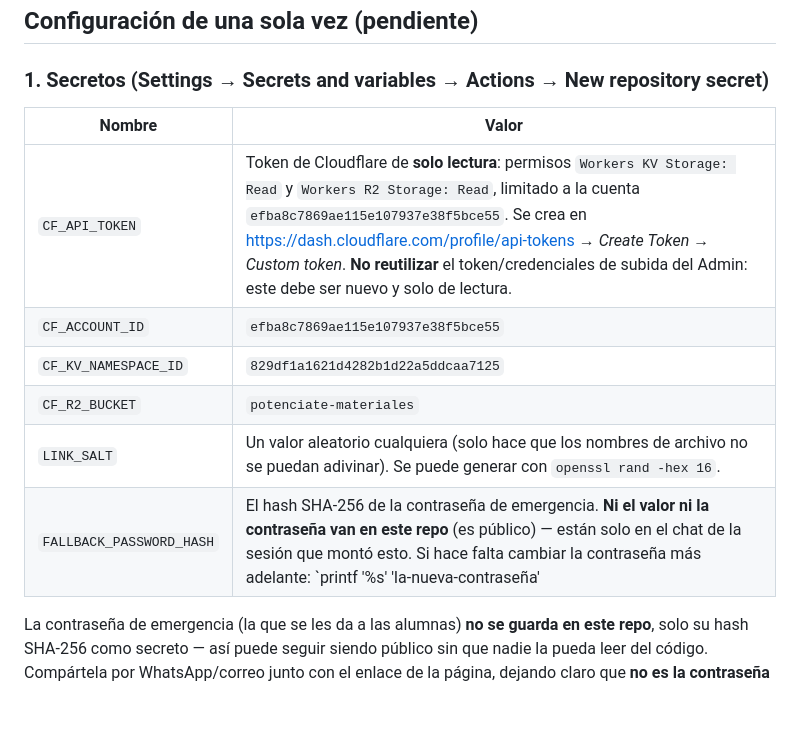
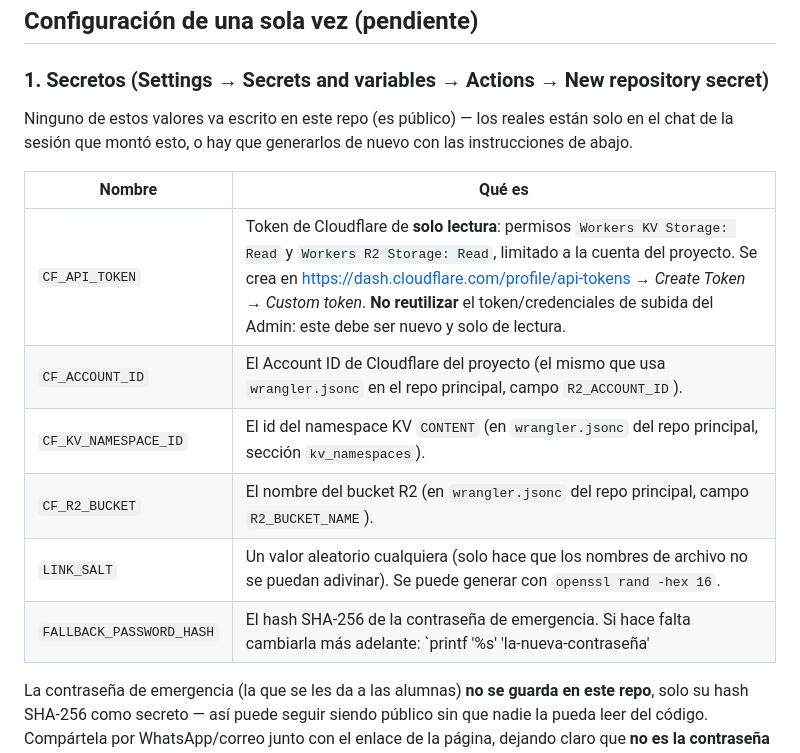
Before and after one commit to ptpotenciate/potenciate-respaldo, a Markdown page: README.md, the part around the change. Drawn GitHub-style; blank space fills up the shorter version.

Commit message:
No publicar identificadores de infraestructura en el README

```diff
--- a/README.md
+++ b/README.md
@@ -24,14 +24,18 @@ falta terminal ni ordenador.
 
 ### 1. Secretos (Settings → Secrets and variables → Actions → New repository secret)
 
-| Nombre | Valor |
+Ninguno de estos valores va escrito en este repo (es público) — los reales
+están solo en el chat de la sesión que montó esto, o hay que generarlos de
+nuevo con las instrucciones de abajo.
+
+| Nombre | Qué es |
 |---|---|
-| `CF_API_TOKEN` | Token de Cloudflare de **solo lectura**: permisos `Workers KV Storage: Read` y `Workers R2 Storage: Read`, limitado a la cuenta `efba8c7869ae115e107937e38f5bce55`. Se crea en https://dash.cloudflare.com/profile/api-tokens → *Create Token* → *Custom token*. **No reutilizar** el token/credenciales de subida del Admin: este debe ser nuevo y solo de lectura. |
-| `CF_ACCOUNT_ID` | `efba8c7869ae115e107937e38f5bce55` |
-| `CF_KV_NAMESPACE_ID` | `829df1a1621d4282b1d22a5ddcaa7125` |
-| `CF_R2_BUCKET` | `potenciate-materiales` |
+| `CF_API_TOKEN` | Token de Cloudflare de **solo lectura**: permisos `Workers KV Storage: Read` y `Workers R2 Storage: Read`, limitado a la cuenta del proyecto. Se crea en https://dash.cloudflare.com/profile/api-tokens → *Create Token* → *Custom token*. **No reutilizar** el token/credenciales de subida del Admin: este debe ser nuevo y solo de lectura. |
+| `CF_ACCOUNT_ID` | El Account ID de Cloudflare del proyecto (el mismo que usa `wrangler.jsonc` en el repo principal, campo `R2_ACCOUNT_ID`). |
+| `CF_KV_NAMESPACE_ID` | El id del namespace KV `CONTENT` (en `wrangler.jsonc` del repo principal, sección `kv_namespaces`). |
+| `CF_R2_BUCKET` | El nombre del bucket R2 (en `wrangler.jsonc` del repo principal, campo `R2_BUCKET_NAME`). |
 | `LINK_SALT` | Un valor aleatorio cualquiera (solo hace que los nombres de archivo no se puedan adivinar). Se puede generar con `openssl rand -hex 16`. |
-| `FALLBACK_PASSWORD_HASH` | El hash SHA-256 de la contraseña de emergencia. **Ni el valor ni la contraseña van en este repo** (es público) — están solo en el chat de la sesión que montó esto. Si hace falta cambiar la contraseña más adelante: `printf '%s' 'la-nueva-contraseña' | sha256sum`, y ese resultado es el nuevo valor del secreto. |
+| `FALLBACK_PASSWORD_HASH` | El hash SHA-256 de la contraseña de emergencia. Si hace falta cambiarla más adelante: `printf '%s' 'la-nueva-contraseña' | sha256sum`, y ese resultado es el nuevo valor del secreto. |
 
 La contraseña de emergencia (la que se les da a las alumnas) **no se guarda
 en este repo**, solo su hash SHA-256 como secreto — así puede seguir siendo
```
